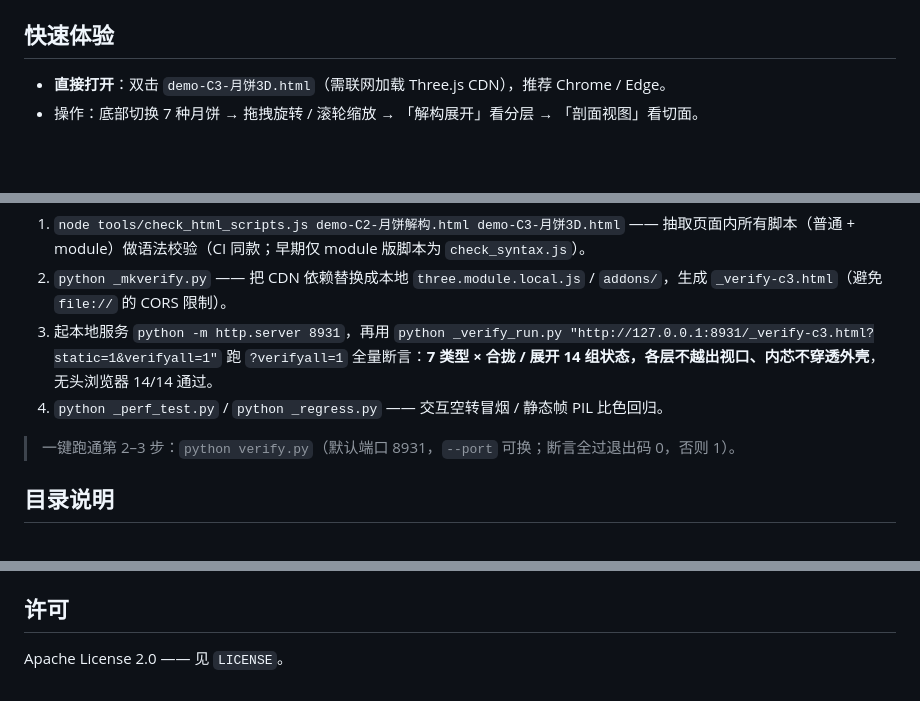
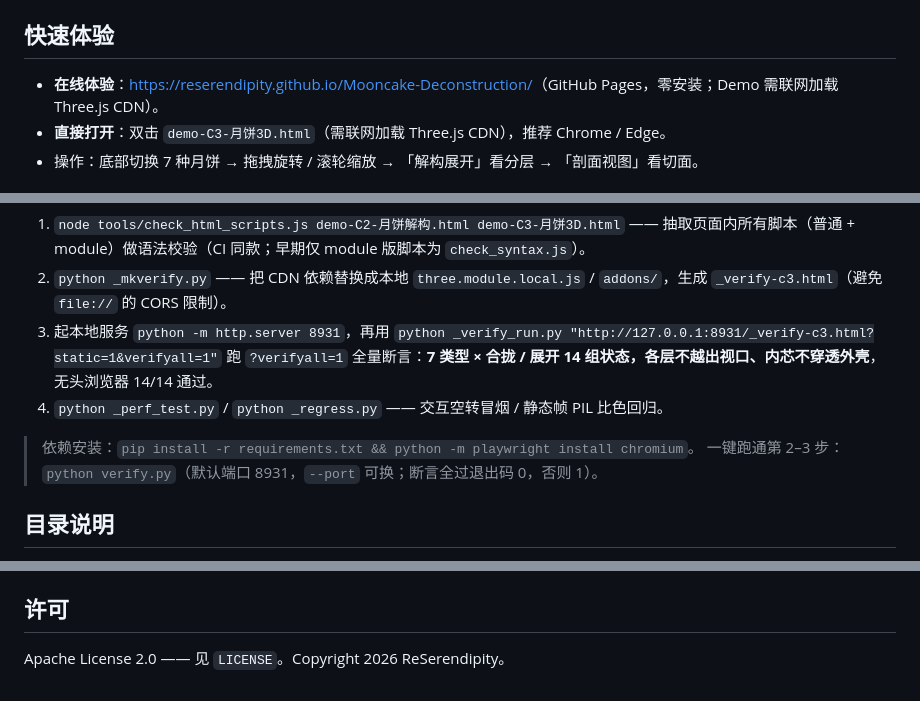
Before and after one commit to ReSerendipity/Mooncake-Deconstruction, a Markdown page: README.md, 3 parts joined by grey strips. GitHub-like rendering; blank space fills up the shorter version.

Commit message:
docs(readme): 补充在线体验入口、验证依赖安装步骤与版权行
- 快速体验新增 GitHub Pages 在线入口（零安装）
- 验证方法论补充 `pip install -r requirements.txt` 依赖安装说明
- 许可段补版权行 Copyright 2026 ReSerendipity（与 LICENSE 一致）

```diff
--- a/README.md
+++ b/README.md
@@ -25,6 +25,7 @@
 
 ## 快速体验
 
+- **在线体验**：<https://reserendipity.github.io/Mooncake-Deconstruction/>（GitHub Pages，零安装；Demo 需联网加载 Three.js CDN）。
 - **直接打开**：双击 `demo-C3-月饼3D.html`（需联网加载 Three.js CDN），推荐 Chrome / Edge。
 - 操作：底部切换 7 种月饼 → 拖拽旋转 / 滚轮缩放 → 「解构展开」看分层 → 「剖面视图」看切面。
 
@@ -37,6 +38,7 @@
 3. 起本地服务 `python -m http.server 8931`，再用 `python _verify_run.py "http://127.0.0.1:8931/_verify-c3.html?static=1&verifyall=1"` 跑 `?verifyall=1` 全量断言：**7 类型 × 合拢 / 展开 14 组状态，各层不越出视口、内芯不穿透外壳**，无头浏览器 14/14 通过。
 4. `python _perf_test.py` / `python _regress.py` —— 交互空转冒烟 / 静态帧 PIL 比色回归。
 
+> 依赖安装：`pip install -r requirements.txt && python -m playwright install chromium`。
 > 一键跑通第 2–3 步：`python verify.py`（默认端口 8931，`--port` 可换；断言全过退出码 0，否则 1）。
 
 ## 目录说明
@@ -53,4 +55,4 @@
 
 ## 许可
 
-Apache License 2.0 —— 见 `LICENSE`。
+Apache License 2.0 —— 见 `LICENSE`。Copyright 2026 ReSerendipity。
```
